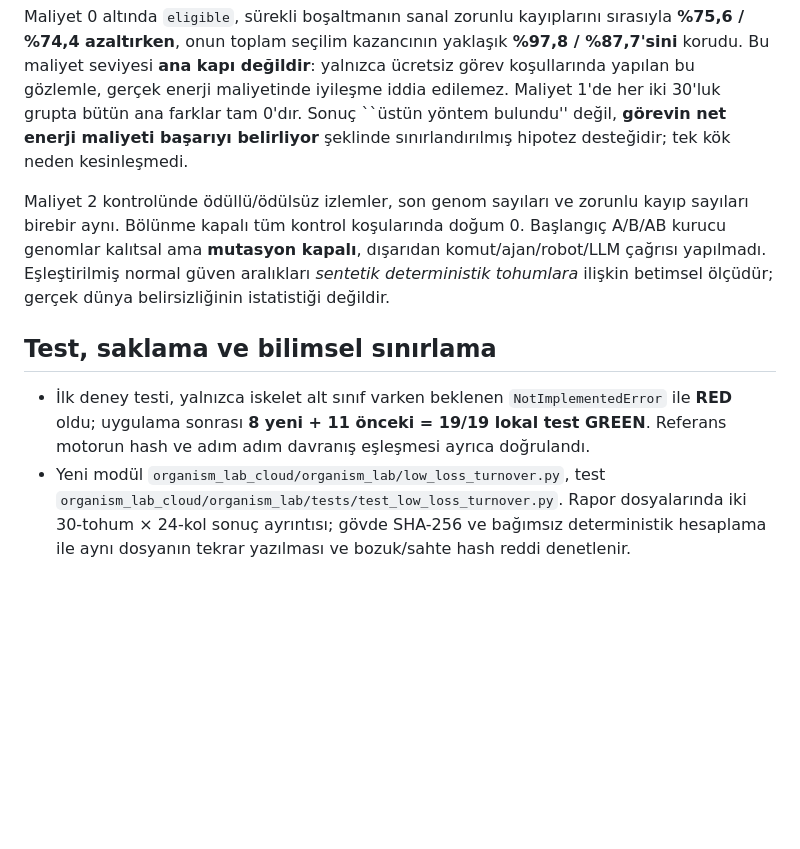
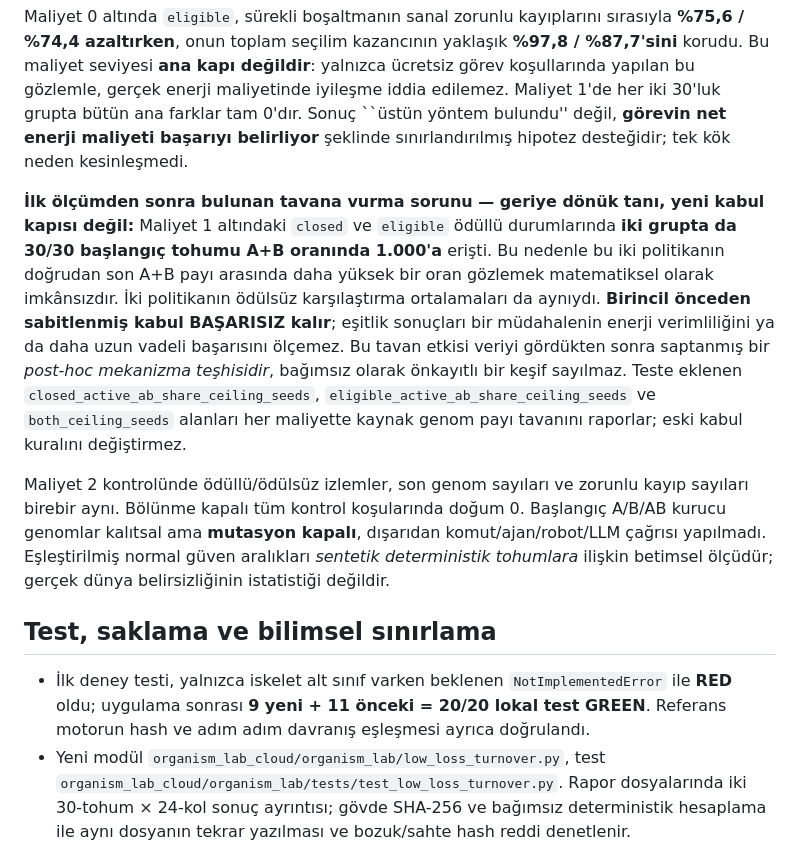
Before and after one commit to aydinefe2025-svg/Benim-AI-asistan-m, a Markdown page: docs/CANO_LOW_LOSS_VACANCY_2026-11-09.md, the part around the change. Rendered like a GitHub page; blank space fills up the shorter version.

Commit message:
fix(scientific-evidence): expose 100% AB endpoint ceiling without changing primary acceptance

```diff
--- a/docs/CANO_LOW_LOSS_VACANCY_2026-11-09.md
+++ b/docs/CANO_LOW_LOSS_VACANCY_2026-11-09.md
@@ -34,11 +34,13 @@ Eski `digital_vm.py` (`0ced308713956ebd43fa58ef29bb31502101d001`) ve `resource_c
 
 Maliyet 0 altında `eligible`, sürekli boşaltmanın sanal zorunlu kayıplarını sırasıyla **%75,6 / %74,4 azaltırken**, onun toplam seçilim kazancının yaklaşık **%97,8 / %87,7'sini** korudu. Bu maliyet seviyesi **ana kapı değildir**: yalnızca ücretsiz görev koşullarında yapılan bu gözlemle, gerçek enerji maliyetinde iyileşme iddia edilemez. Maliyet 1'de her iki 30'luk grupta bütün ana farklar tam 0'dır. Sonuç ``üstün yöntem bulundu'' değil, **görevin net enerji maliyeti başarıyı belirliyor** şeklinde sınırlandırılmış hipotez desteğidir; tek kök neden kesinleşmedi.
 
+**İlk ölçümden sonra bulunan tavana vurma sorunu — geriye dönük tanı, yeni kabul kapısı değil:** Maliyet 1 altındaki `closed` ve `eligible` ödüllü durumlarında **iki grupta da 30/30 başlangıç tohumu A+B oranında 1.000'a** erişti. Bu nedenle bu iki politikanın doğrudan son A+B payı arasında daha yüksek bir oran gözlemek matematiksel olarak imkânsızdır. İki politikanın ödülsüz karşılaştırma ortalamaları da aynıydı. **Birincil önceden sabitlenmiş kabul BAŞARISIZ kalır**; eşitlik sonuçları bir müdahalenin enerji verimliliğini ya da daha uzun vadeli başarısını ölçemez. Bu tavan etkisi veriyi gördükten sonra saptanmış bir *post-hoc mekanizma teşhisidir*, bağımsız olarak önkayıtlı bir keşif sayılmaz. Teste eklenen `closed_active_ab_share_ceiling_seeds`, `eligible_active_ab_share_ceiling_seeds` ve `both_ceiling_seeds` alanları her maliyette kaynak genom payı tavanını raporlar; eski kabul kuralını değiştirmez.
+
 Maliyet 2 kontrolünde ödüllü/ödülsüz izlemler, son genom sayıları ve zorunlu kayıp sayıları birebir aynı. Bölünme kapalı tüm kontrol koşularında doğum 0. Başlangıç A/B/AB kurucu genomlar kalıtsal ama **mutasyon kapalı**, dışarıdan komut/ajan/robot/LLM çağrısı yapılmadı. Eşleştirilmiş normal güven aralıkları *sentetik deterministik tohumlara* ilişkin betimsel ölçüdür; gerçek dünya belirsizliğinin istatistiği değildir.
 
 ## Test, saklama ve bilimsel sınırlama
 
-* İlk deney testi, yalnızca iskelet alt sınıf varken beklenen `NotImplementedError` ile **RED** oldu; uygulama sonrası **8 yeni + 11 önceki = 19/19 lokal test GREEN**. Referans motorun hash ve adım adım davranış eşleşmesi ayrıca doğrulandı.
+* İlk deney testi, yalnızca iskelet alt sınıf varken beklenen `NotImplementedError` ile **RED** oldu; uygulama sonrası **9 yeni + 11 önceki = 20/20 lokal test GREEN**. Referans motorun hash ve adım adım davranış eşleşmesi ayrıca doğrulandı.
 * Yeni modül `organism_lab_cloud/organism_lab/low_loss_turnover.py`, test `organism_lab_cloud/organism_lab/tests/test_low_loss_turnover.py`. Rapor dosyalarında iki 30-tohum × 24-kol sonuç ayrıntısı; gövde SHA-256 ve bağımsız deterministik hesaplama ile aynı dosyanın tekrar yazılması ve bozuk/sahte hash reddi denetlenir.
 * `.github/workflows/cano-low-loss-vacancy-evidence.yml` gerçek kaynak kodundan Python 3.11 ve 3.12'de tüm örneklemleri yeniden üretip rapor gövdesi ve dosya SHA-256'sını `research_reports/organism-lab-low-loss/EVIDENCE_MANIFEST.json` ile karşılaştırır. CI tamamlanmadan başarılı diye etiketlenmez.
 * `research_reports/organism-lab-low-loss/low-loss-seeds-800-829.json`: **gövde** `71d8c9ebc03ad6502a9926162ac70c575c4b4cb0a0ca1846487117f6d24231c8`.
```
